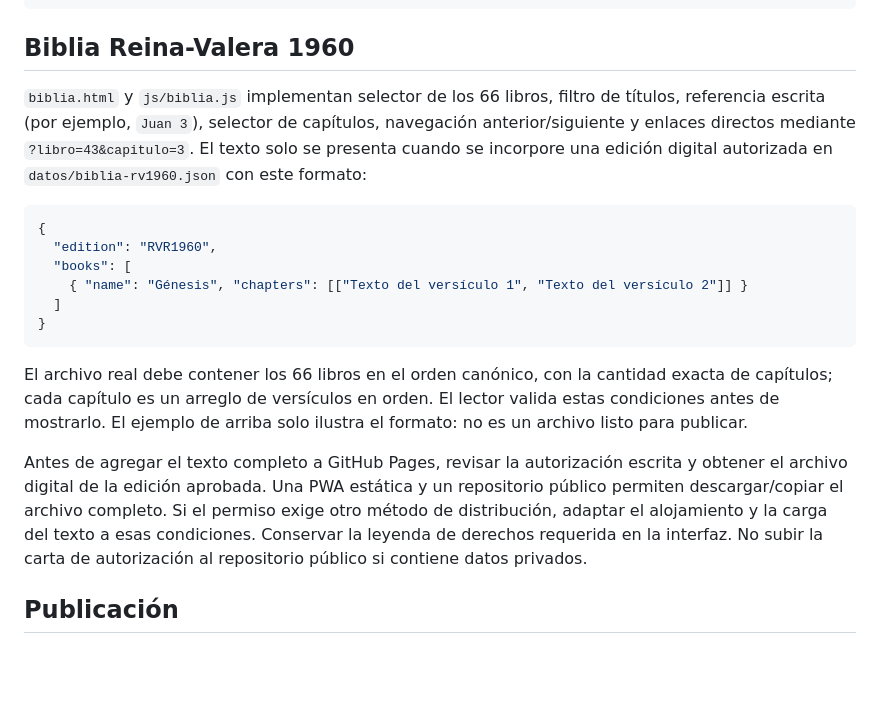
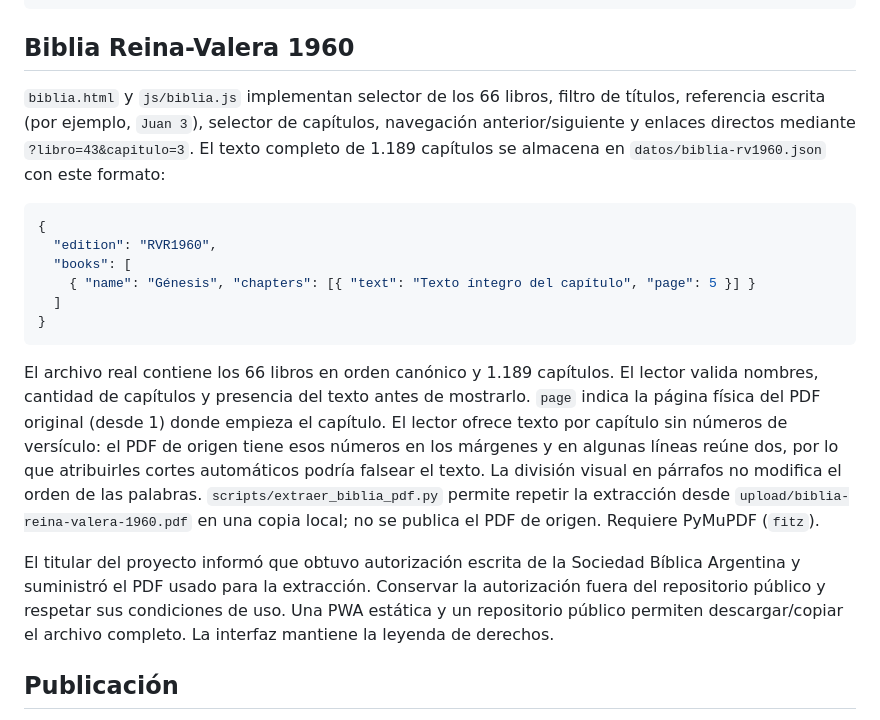
Before and after one commit to martinezdiegoe-ux/grupo-intermedio-pwa-renovada, a Markdown page: ESTUDIOS-CONTENIDO.md, the part around the change. Drawn GitHub-style; blank space fills up the shorter version.

Commit message:
Documentar extracción y estructura de la Biblia RVR1960
Updated the description of the Bible Reina-Valera 1960 implementation, clarifying the data structure and validation process. Added information about authorization and handling of the source PDF.

````diff
--- a/ESTUDIOS-CONTENIDO.md
+++ b/ESTUDIOS-CONTENIDO.md
@@ -34,20 +34,20 @@ Subir cada libro autorizado a `pdf/libros/` y agregarlo a `js/biblioteca-data.js
 
 ## Biblia Reina-Valera 1960
 
-`biblia.html` y `js/biblia.js` implementan selector de los 66 libros, filtro de títulos, referencia escrita (por ejemplo, `Juan 3`), selector de capítulos, navegación anterior/siguiente y enlaces directos mediante `?libro=43&capitulo=3`. El texto solo se presenta cuando se incorpore una edición digital autorizada en `datos/biblia-rv1960.json` con este formato:
+`biblia.html` y `js/biblia.js` implementan selector de los 66 libros, filtro de títulos, referencia escrita (por ejemplo, `Juan 3`), selector de capítulos, navegación anterior/siguiente y enlaces directos mediante `?libro=43&capitulo=3`. El texto completo de 1.189 capítulos se almacena en `datos/biblia-rv1960.json` con este formato:
 
 ```json
 {
   "edition": "RVR1960",
   "books": [
-    { "name": "Génesis", "chapters": [["Texto del versículo 1", "Texto del versículo 2"]] }
+    { "name": "Génesis", "chapters": [{ "text": "Texto íntegro del capítulo", "page": 5 }] }
   ]
 }
 ```
 
-El archivo real debe contener los 66 libros en el orden canónico, con la cantidad exacta de capítulos; cada capítulo es un arreglo de versículos en orden. El lector valida estas condiciones antes de mostrarlo. El ejemplo de arriba solo ilustra el formato: no es un archivo listo para publicar.
+El archivo real contiene los 66 libros en orden canónico y 1.189 capítulos. El lector valida nombres, cantidad de capítulos y presencia del texto antes de mostrarlo. `page` indica la página física del PDF original (desde 1) donde empieza el capítulo. El lector ofrece texto por capítulo sin números de versículo: el PDF de origen tiene esos números en los márgenes y en algunas líneas reúne dos, por lo que atribuirles cortes automáticos podría falsear el texto. La división visual en párrafos no modifica el orden de las palabras. `scripts/extraer_biblia_pdf.py` permite repetir la extracción desde `upload/biblia-reina-valera-1960.pdf` en una copia local; no se publica el PDF de origen. Requiere PyMuPDF (`fitz`).
 
-Antes de agregar el texto completo a GitHub Pages, revisar la autorización escrita y obtener el archivo digital de la edición aprobada. Una PWA estática y un repositorio público permiten descargar/copiar el archivo completo. Si el permiso exige otro método de distribución, adaptar el alojamiento y la carga del texto a esas condiciones. Conservar la leyenda de derechos requerida en la interfaz. No subir la carta de autorización al repositorio público si contiene datos privados.
+El titular del proyecto informó que obtuvo autorización escrita de la Sociedad Bíblica Argentina y suministró el PDF usado para la extracción. Conservar la autorización fuera del repositorio público y respetar sus condiciones de uso. Una PWA estática y un repositorio público permiten descargar/copiar el archivo completo. La interfaz mantiene la leyenda de derechos.
 
 ## Publicación
 
````
